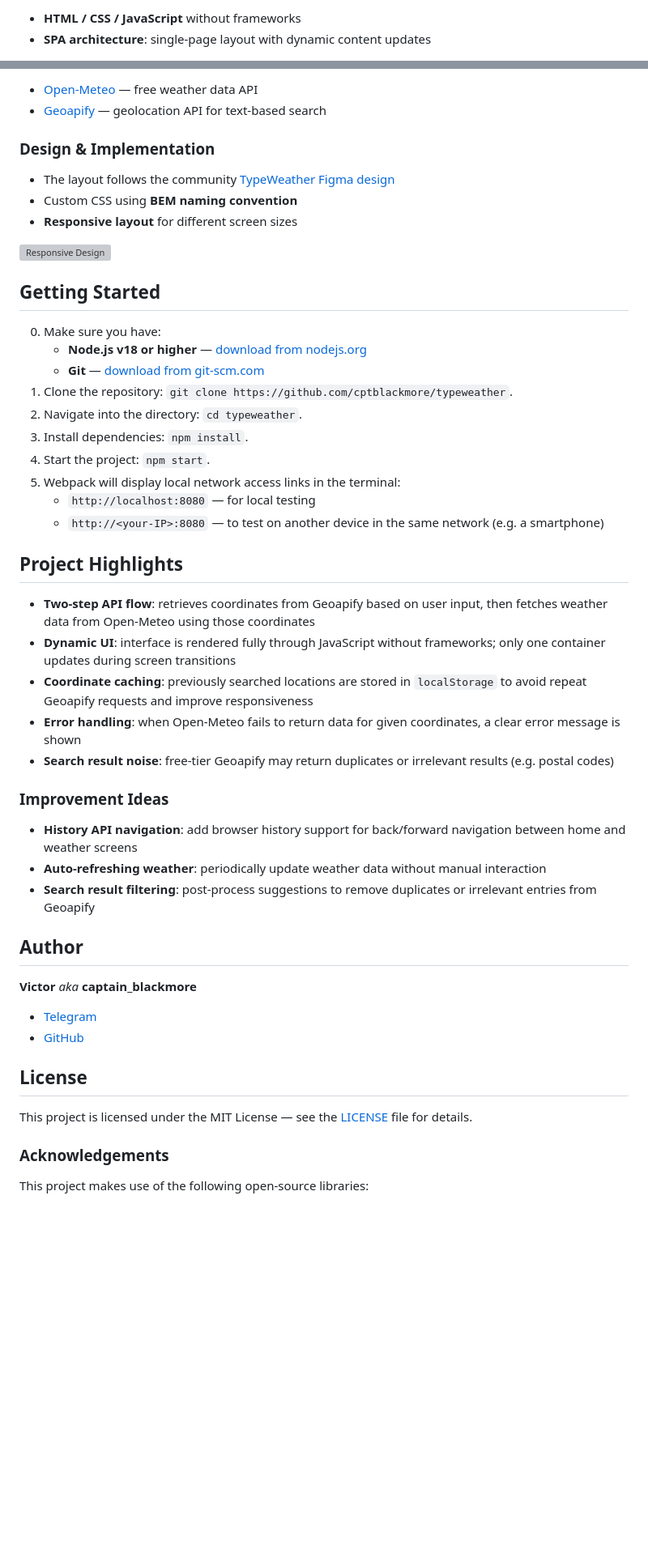
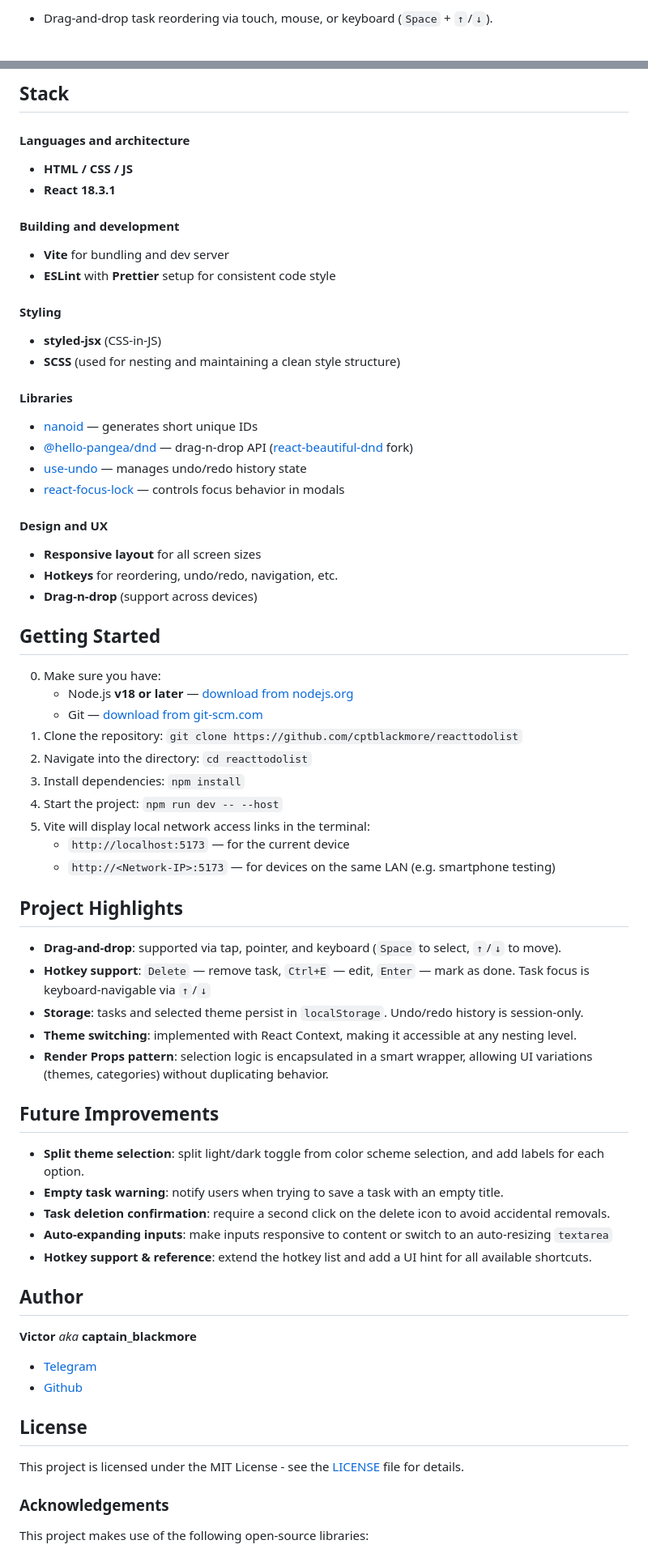
Before and after one commit to cptblackmore/typeweather, a Markdown page: README.en.md, 2 parts joined by grey strips. Shown at 81% size. Rendered like a GitHub page; blank space fills up the shorter version; grey boxes are pictures that could not be loaded.

```diff
--- a/README.en.md
+++ b/README.en.md
@@ -28,4 +29,3 @@
 
-- **HTML / CSS / JavaScript** without frameworks
-- **SPA architecture**: single-page layout with dynamic content updates
+- Drag-and-drop task reordering via touch, mouse, or keyboard (`Space` + `↑`/`↓`).
 
@@ -47,52 +41,73 @@
 
-- [Open-Meteo](https://open-meteo.com/) — free weather data API
-- [Geoapify](https://www.geoapify.com/) — geolocation API for text-based search
+## Stack
 
-### Design & Implementation
+#### Languages and architecture
 
-- The layout follows the community [TypeWeather Figma design](https://www.figma.com/design/Al6QzbeKiSoNHB95bHbmMC/TypeWeather-%28Community%29?node-id=3-376&t=1Zwxo7ViOBD21n7e-1)
-- Custom CSS using **BEM naming convention**
-- **Responsive layout** for different screen sizes
+- **HTML / CSS / JS**
+- **React 18.3.1**
 
-![Responsive Design](https://github.com/user-attachments/assets/492cb507-d5c3-422b-b399-9a75943c4729)
+#### Building and development
+
+- **Vite** for bundling and dev server
+- **ESLint** with **Prettier** setup for consistent code style
+
+#### Styling
+
+- **styled-jsx** (CSS-in-JS)
+- **SCSS** (used for nesting and maintaining a clean style structure)
+
+#### Libraries
+
+- [nanoid](https://github.com/ai/nanoid) — generates short unique IDs
+- [@hello-pangea/dnd](https://github.com/hello-pangea/dnd) — drag-n-drop API ([react-beautiful-dnd](https://github.com/atlassian/react-beautiful-dnd) fork)
+- [use-undo](https://github.com/homerchen19/use-undo) — manages undo/redo history state
+- [react-focus-lock](https://github.com/theKashey/react-focus-lock) — controls focus behavior in modals
+
+#### Design and UX
+
+- **Responsive layout** for all screen sizes
+- **Hotkeys** for reordering, undo/redo, navigation, etc.
+- **Drag-n-drop** (support across devices)
 
 ## Getting Started
 
 0. Make sure you have:
-    - **Node.js v18 or higher** — [download from nodejs.org](https://nodejs.org/)
-    - **Git** — [download from git-scm.com](https://git-scm.com/)
-1. Clone the repository: `git clone https://github.com/cptblackmore/typeweather`.
-2. Navigate into the directory: `cd typeweather`.
-3. Install dependencies: `npm install`.
-4. Start the project: `npm start`.
-5. Webpack will display local network access links in the terminal:
-    - `http://localhost:8080` — for local testing
-    - `http://<your-IP>:8080` — to test on another device in the same network (e.g. a smartphone)
+    - Node.js **v18 or later** — [download from nodejs.org](https://nodejs.org/)
+    - Git — [download from git-scm.com](https://git-scm.com/)
+1. Clone the repository: `git clone https://github.com/cptblackmore/reacttodolist`
+2. Navigate into the directory: `cd reacttodolist`
+3. Install dependencies: `npm install`
+4. Start the project: `npm run dev -- --host`
+5. Vite will display local network access links in the terminal:
+    - `http://localhost:5173` — for the current device
+    - `http://<Network-IP>:5173` — for devices on the same LAN (e.g. smartphone testing)
 
 ## Project Highlights
 
-- **Two-step API flow**: retrieves coordinates from Geoapify based on user input, then fetches weather data from Open-Meteo using those coordinates
-- **Dynamic UI**: interface is rendered fully through JavaScript without frameworks; only one container updates during screen transitions
-- **Coordinate caching**: previously searched locations are stored in `localStorage` to avoid repeat Geoapify requests and improve responsiveness
-- **Error handling**: when Open-Meteo fails to return data for given coordinates, a clear error message is shown
-- **Search result noise**: free-tier Geoapify may return duplicates or irrelevant results (e.g. postal codes)
+- **Drag-and-drop**: supported via tap, pointer, and keyboard (`Space` to select, `↑`/`↓` to move).
+- **Hotkey support**: `Delete` — remove task, `Ctrl+E` — edit, `Enter` — mark as done. Task focus is keyboard-navigable via `↑`/`↓`
+- **Storage**: tasks and selected theme persist in `localStorage`. Undo/redo history is session-only.
+- **Theme switching**: implemented with React Context, making it accessible at any nesting level.
+- **Render Props pattern**: selection logic is encapsulated in a smart wrapper, allowing UI variations (themes, categories) without duplicating behavior.
 
-### Improvement Ideas
+## Future Improvements
 
-- **History API navigation**: add browser history support for back/forward navigation between home and weather screens
-- **Auto-refreshing weather**: periodically update weather data without manual interaction
-- **Search result filtering**: post-process suggestions to remove duplicates or irrelevant entries from Geoapify
+- **Split theme selection**: split light/dark toggle from color scheme selection, and add labels for each option.
+- **Empty task warning**: notify users when trying to save a task with an empty title.
+- **Task deletion confirmation**: require a second click on the delete icon to avoid accidental removals.
+- **Auto-expanding inputs**:  make inputs responsive to content or switch to an auto-resizing `textarea`
+- **Hotkey support & reference**: extend the hotkey list and add a UI hint for all available shortcuts.
 
 ## Author
 
-**Victor** *aka* **captain\_blackmore**
+**Victor** _aka_ **captain_blackmore**
 
 - [Telegram](https://t.me/captain_blackmore)
-- [GitHub](https://github.com/cptblackmore)
+- [Github](https://github.com/cptblackmore)
 
 ## License
 
-This project is licensed under the MIT License — see the [LICENSE](./LICENSE) file for details.
+This project is licensed under the MIT License - see the [LICENSE](./LICENSE) file for details.
 
 ### Acknowledgements
 
```
Also changed, not shown: other parts of README.en.md (+25 -32 lines), README.md (+18 -15 lines).
